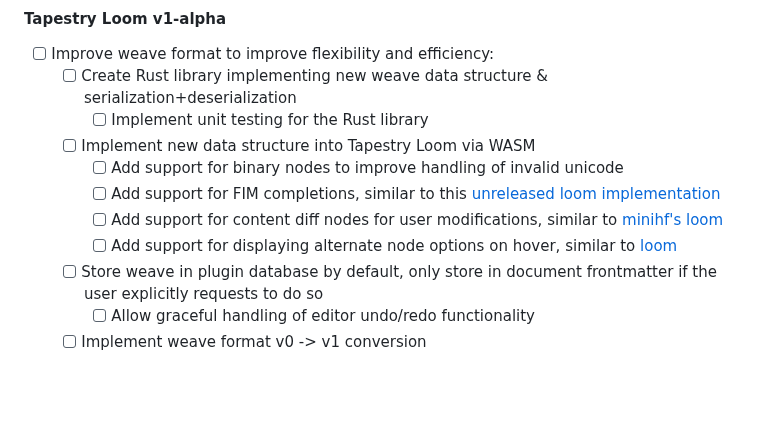
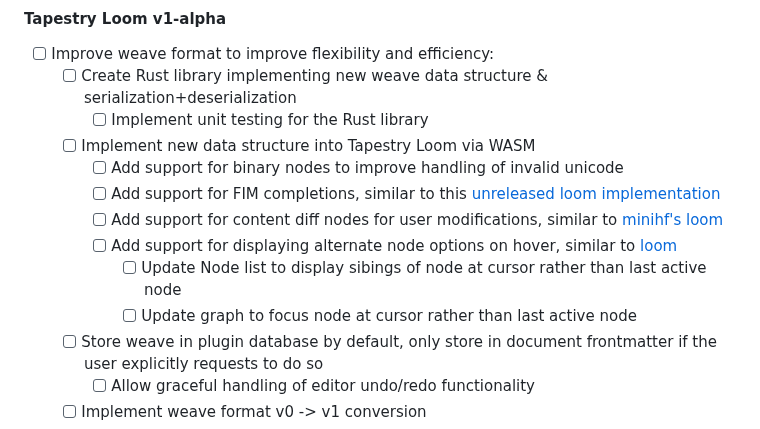
Before and after one commit to transkatgirl/Tapestry-Loom, a Markdown page: README.md, the part around the change. Rendered like a GitHub page; blank space fills up the shorter version.

Commit message:
Updated TODOs

```diff
--- a/README.md
+++ b/README.md
@@ -81,6 +81,8 @@ Development may be intermittent, with long periods of inactivity between periods
 		- [ ] Add support for FIM completions, similar to this [unreleased loom implementation](https://www.youtube.com/watch?v=xDPKR271jas&list=PLFoZLLI8ZnHCaSyopkws_9344avJQ_VEQ&index=19)
 		- [ ] Add support for content diff nodes for user modifications, similar to [minihf's loom](https://github.com/JD-P/minihf)
 		- [ ] Add support for displaying alternate node options on hover, similar to [loom](https://github.com/socketteer/loom)
+			- [ ] Update Node list to display sibings of node at cursor rather than last active node
+			- [ ] Update graph to focus node at cursor rather than last active node
 	- [ ] Store weave in plugin database by default, only store in document frontmatter if the user explicitly requests to do so
 		- [ ] Allow graceful handling of editor undo/redo functionality
 	- [ ] Implement weave format v0 -> v1 conversion
```
